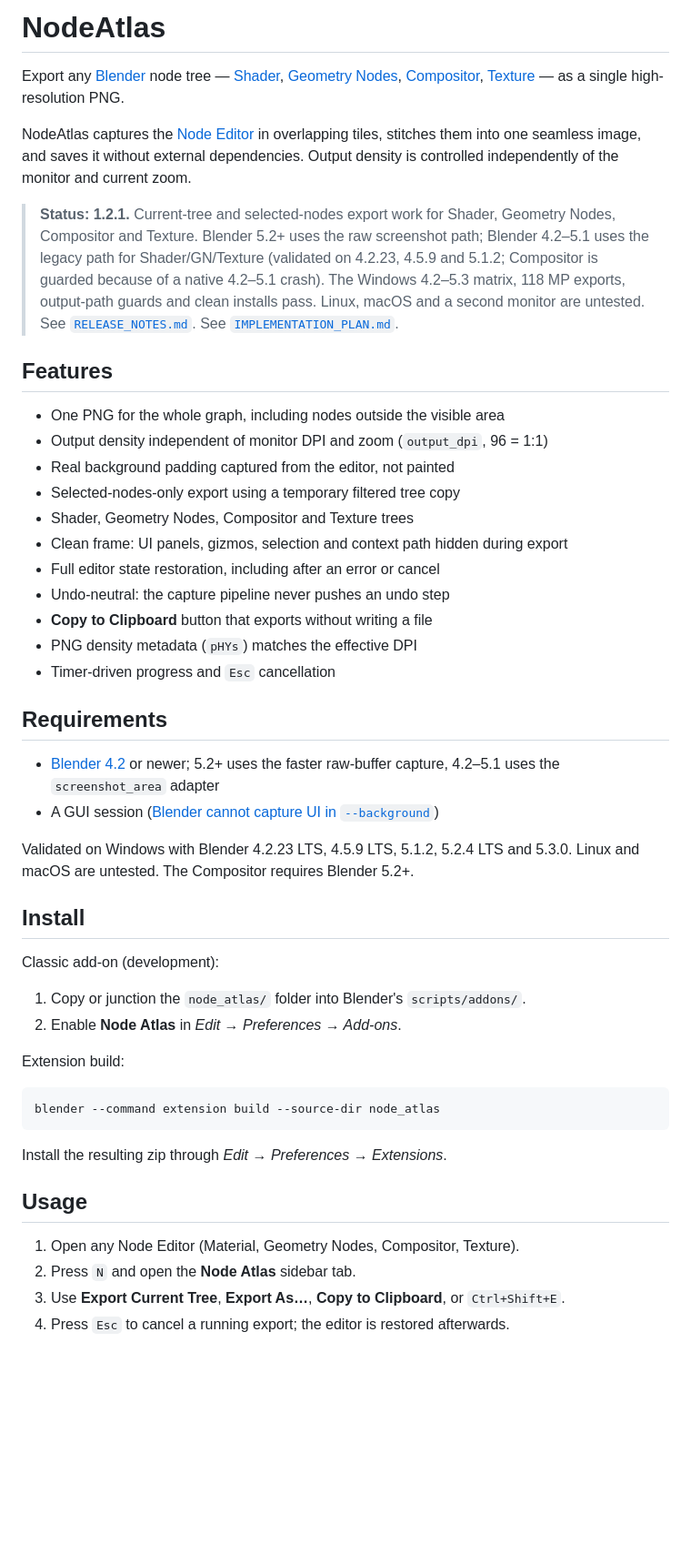
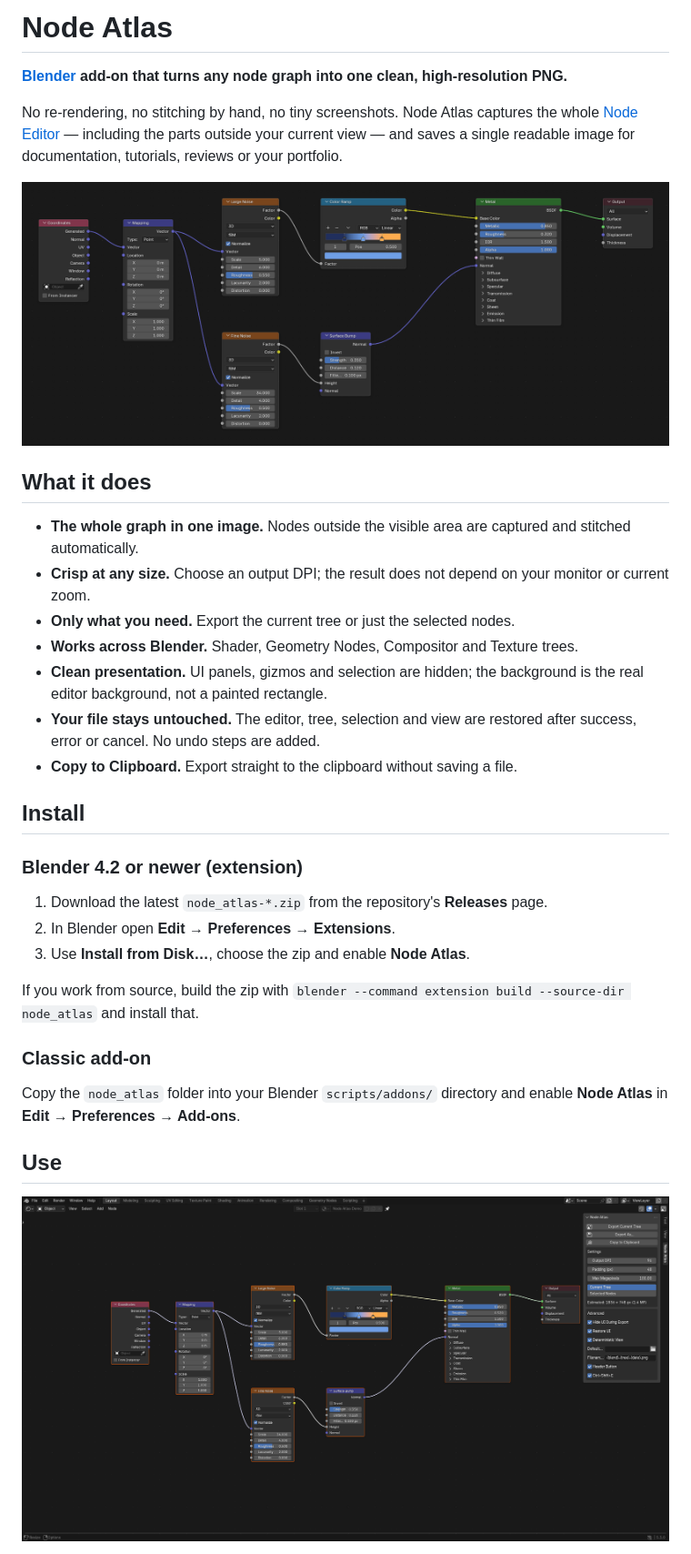
Before and after one commit to kirillhod/NodeAtlas, a Markdown page: README.md, the part around one of its changes. Shown at 91% size. Drawn GitHub-style; pictures changed too: docs/images/example-export.png (added), docs/images/panel.png (added); blank space fills up the shorter version.

````diff
--- a/README.md
+++ b/README.md
@@ -1,69 +1,46 @@
-# NodeAtlas
+# Node Atlas
 
-Export any [Blender](https://www.blender.org/) node tree —
-[Shader](https://docs.blender.org/manual/en/latest/editors/shader_editor.html),
-[Geometry Nodes](https://docs.blender.org/manual/en/latest/modeling/geometry_nodes/index.html),
-[Compositor](https://docs.blender.org/manual/en/latest/compositing/index.html),
-[Texture](https://docs.blender.org/manual/en/latest/editors/texture_node/index.html) —
-as a single high-resolution PNG.
+**[Blender](https://www.blender.org/) add-on that turns any node graph into one clean,
+high-resolution PNG.**
 
-NodeAtlas captures the
+No re-rendering, no stitching by hand, no tiny screenshots. Node Atlas captures the whole
 [Node Editor](https://docs.blender.org/manual/en/latest/interface/controls/nodes/node_editors.html)
-in overlapping tiles, stitches them into one seamless image, and saves it without
-external dependencies. Output density is controlled independently of the monitor and
-current zoom.
+— including the parts outside your current view — and saves a single readable image for
+documentation, tutorials, reviews or your portfolio.
 
-> **Status: 1.2.1.** Current-tree and selected-nodes export work for Shader,
-> Geometry Nodes, Compositor and Texture. Blender 5.2+ uses the raw screenshot path;
-> Blender 4.2–5.1 uses the legacy path for Shader/GN/Texture (validated on 4.2.23,
-> 4.5.9 and 5.1.2; Compositor is guarded because of a native 4.2–5.1 crash). The
-> Windows 4.2–5.3 matrix, 118 MP exports, output-path guards and clean installs pass.
-> Linux, macOS and a second monitor are untested. See [`RELEASE_NOTES.md`](RELEASE_NOTES.md).
-> See [`IMPLEMENTATION_PLAN.md`](IMPLEMENTATION_PLAN.md).
+![Example export](docs/images/example-export.png)
 
-## Features
+## What it does
 
-- One PNG for the whole graph, including nodes outside the visible area
-- Output density independent of monitor DPI and zoom (`output_dpi`, 96 = 1:1)
-- Real background padding captured from the editor, not painted
-- Selected-nodes-only export using a temporary filtered tree copy
-- Shader, Geometry Nodes, Compositor and Texture trees
-- Clean frame: UI panels, gizmos, selection and context path hidden during export
-- Full editor state restoration, including after an error or cancel
-- Undo-neutral: the capture pipeline never pushes an undo step
-- **Copy to Clipboard** button that exports without writing a file
-- PNG density metadata (`pHYs`) matches the effective DPI
-- Timer-driven progress and `Esc` cancellation
-
-## Requirements
-
-- [Blender 4.2](https://www.blender.org/download/) or newer; 5.2+ uses the faster
-  raw-buffer capture, 4.2–5.1 uses the `screenshot_area` adapter
-- A GUI session ([Blender cannot capture UI in `--background`](https://docs.blender.org/manual/en/latest/advanced/command_line/arguments.html))
-
-Validated on Windows with Blender 4.2.23 LTS, 4.5.9 LTS, 5.1.2, 5.2.4 LTS and 5.3.0.
-Linux and macOS are untested. The Compositor requires Blender 5.2+.
+- **The whole graph in one image.** Nodes outside the visible area are captured and
+  stitched automatically.
+- **Crisp at any size.** Choose an output DPI; the result does not depend on your monitor
+  or current zoom.
+- **Only what you need.** Export the current tree or just the selected nodes.
+- **Works across Blender.** Shader, Geometry Nodes, Compositor and Texture trees.
+- **Clean presentation.** UI panels, gizmos and selection are hidden; the background is
+  the real editor background, not a painted rectangle.
+- **Your file stays untouched.** The editor, tree, selection and view are restored after
+  success, error or cancel. No undo steps are added.
+- **Copy to Clipboard.** Export straight to the clipboard without saving a file.
 
 ## Install
 
-Classic add-on (development):
+### Blender 4.2 or newer (extension)
 
-1. Copy or junction the `node_atlas/` folder into Blender's `scripts/addons/`.
-2. Enable **Node Atlas** in *Edit → Preferences → Add-ons*.
+1. Download the latest `node_atlas-*.zip` from the repository's **Releases** page.
+2. In Blender open **Edit → Preferences → Extensions**.
+3. Use **Install from Disk…**, choose the zip and enable **Node Atlas**.
 
-Extension build:
+If you work from source, build the zip with
+`blender --command extension build --source-dir node_atlas` and install that.
 
-```powershell
-blender --command extension build --source-dir node_atlas
-```
+### Classic add-on
 
-Install the resulting zip through *Edit → Preferences → Extensions*.
+Copy the `node_atlas` folder into your Blender `scripts/addons/` directory and enable
+**Node Atlas** in **Edit → Preferences → Add-ons**.
 
-## Usage
+## Use
 
-1. Open any Node Editor (Material, Geometry Nodes, Compositor, Texture).
-2. Press `N` and open the **Node Atlas** sidebar tab.
-3. Use **Export Current Tree**, **Export As…**, **Copy to Clipboard**, or
-   `Ctrl+Shift+E`.
-4. Press `Esc` to cancel a running export; the editor is restored afterwards.
+![Node Atlas panel](docs/images/panel.png)
 
````
Also changed, not shown: other parts of README.md (+53 -127 lines), 2 other files.
